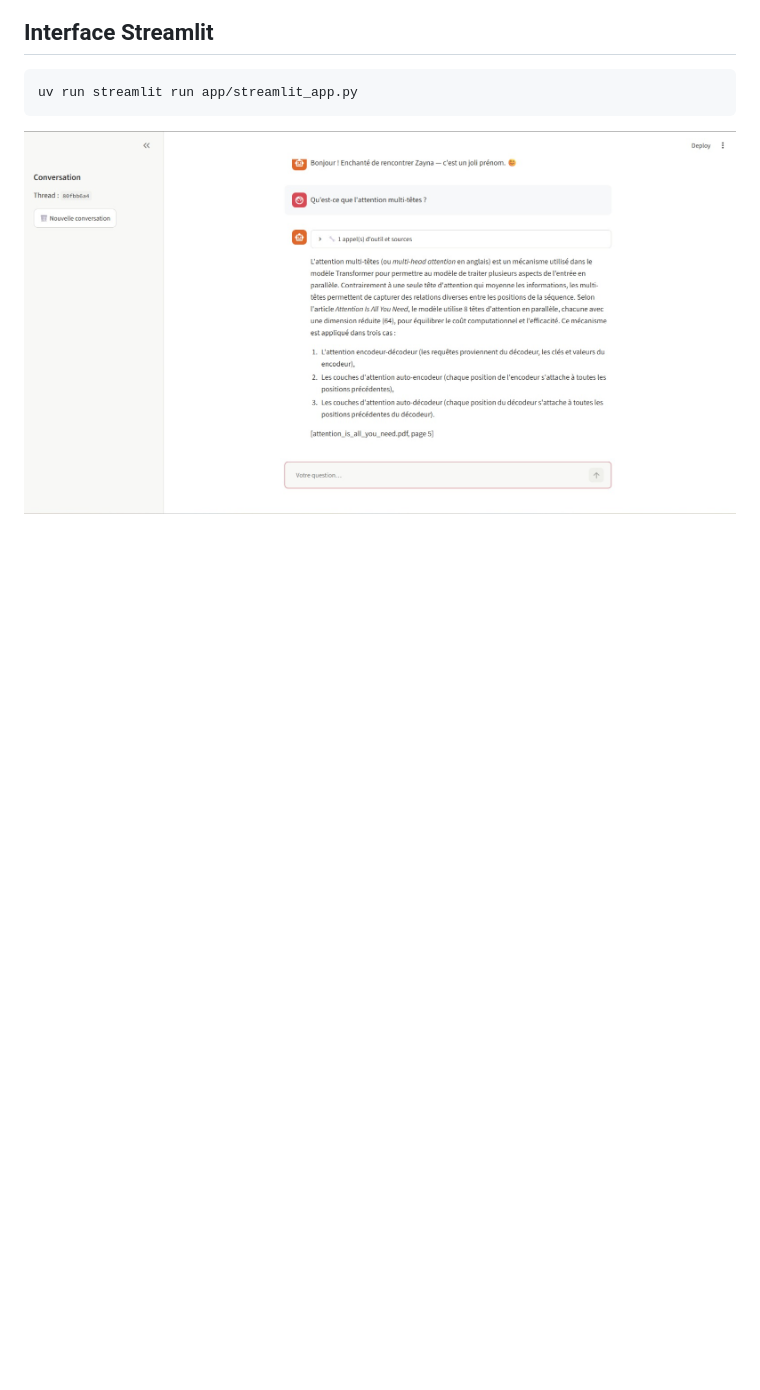
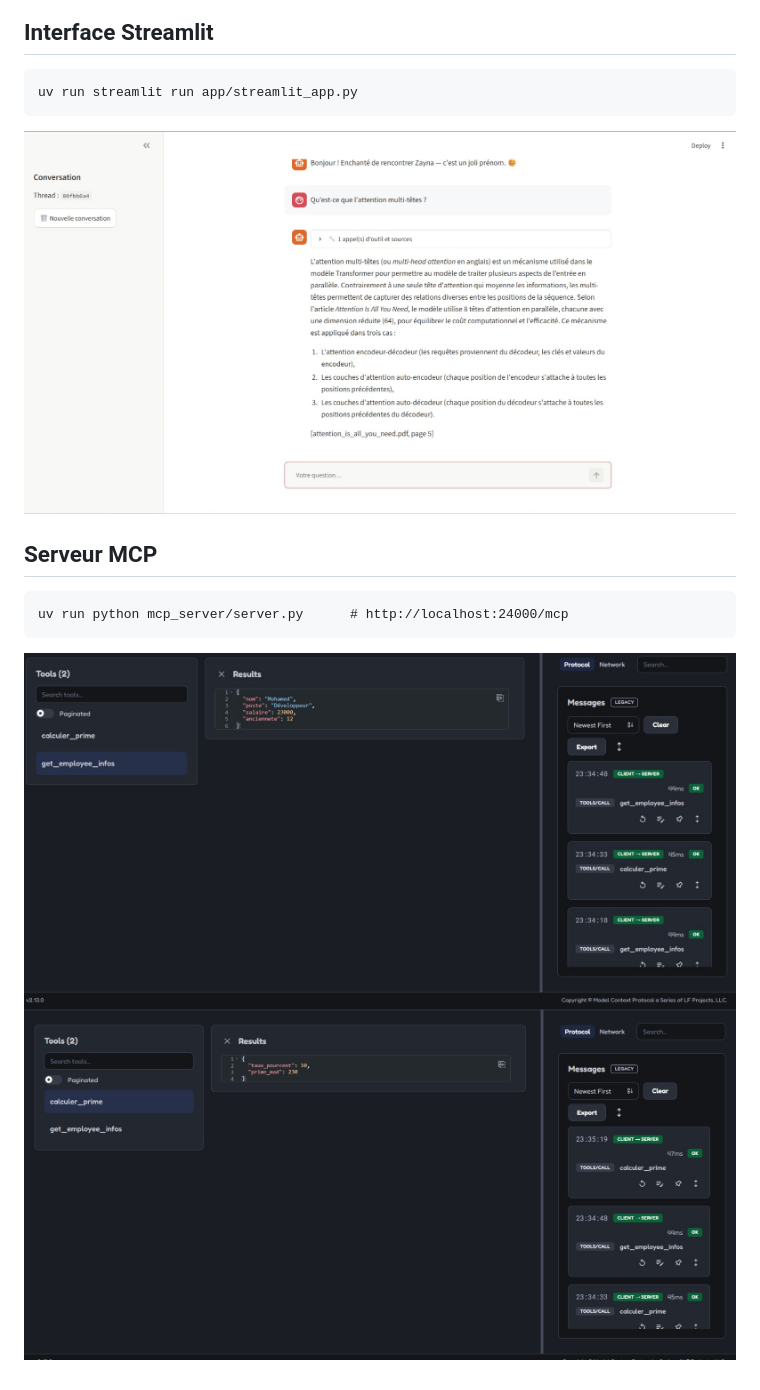
Before and after one commit to KOROSMAN/agentic-ai-mcp-tp5, a Markdown page: README.md, the part around one of its changes. GitHub-like rendering; pictures changed too: captures/inspector_run.jpg (added), captures/inspector_tools.jpg (added); blank space fills up the shorter version.

Commit message:
feat(mcp): serveur MCP FastMCP (2 outils) en streamable-http, testé avec l'Inspector

```diff
--- a/README.md
+++ b/README.md
@@ -39,3 +39,9 @@ LLM local : Ollama (qwen3:4b, qwen3:1.7b) · Embeddings : nomic-embed-text
     uv run streamlit run app/streamlit_app.py
 
 ![Chatbot Streamlit](captures/streamlit.jpeg)
+
+## Serveur MCP
+    uv run python mcp_server/server.py      # http://localhost:24000/mcp
+
+![Outils dans l'Inspector](captures/inspector_tools.jpg)
+![Appel d'un outil](captures/inspector_run.jpg)
```
Also changed, not shown: other parts of README.md (+1 -1 lines), 3 other files.
